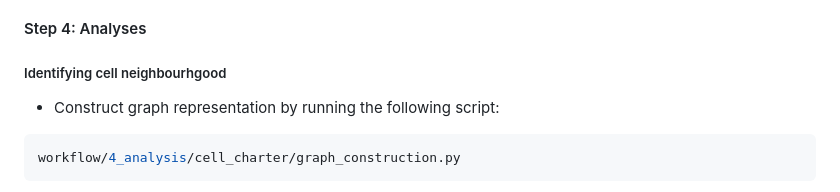
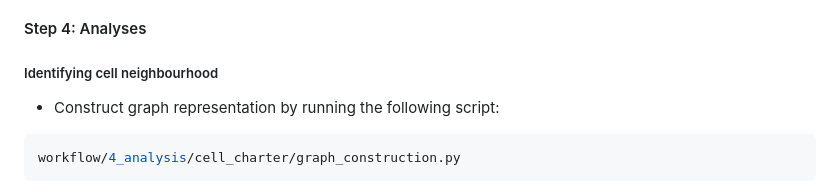
Before and after one commit to imuhdawood/MarrowMap, a Markdown page: README.md, the part around the change. Drawn GitHub-style.

Commit message:
Fix typo in 'Identifying cell neighbourhgood' section

`````diff
--- a/README.md
+++ b/README.md
@@ -26,7 +26,7 @@ Run the R scripts in the folder `/workflow/3_cell_annotation`. Details about scr
 
 #### Step 4: Analyses
 
-##### Identifying cell neighbourhgood
+##### Identifying cell neighbourhood
 - Construct graph representation by running the following script:
 ````python
 workflow/4_analysis/cell_charter/graph_construction.py
`````
